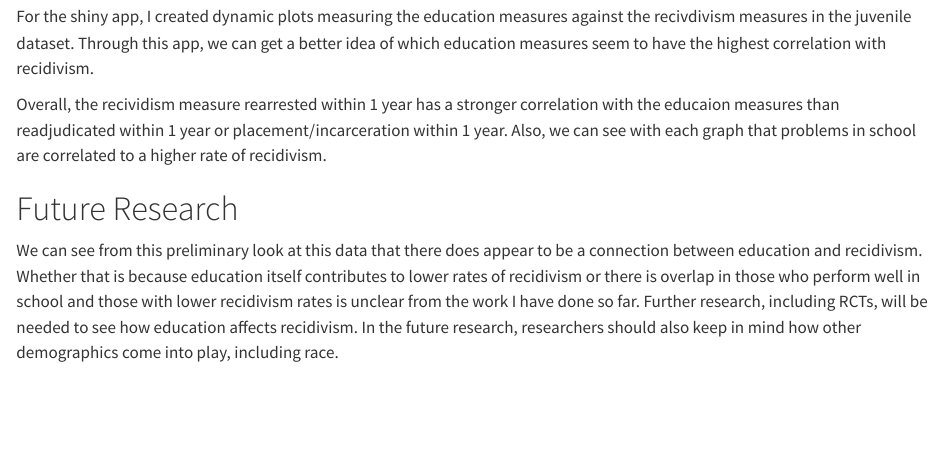
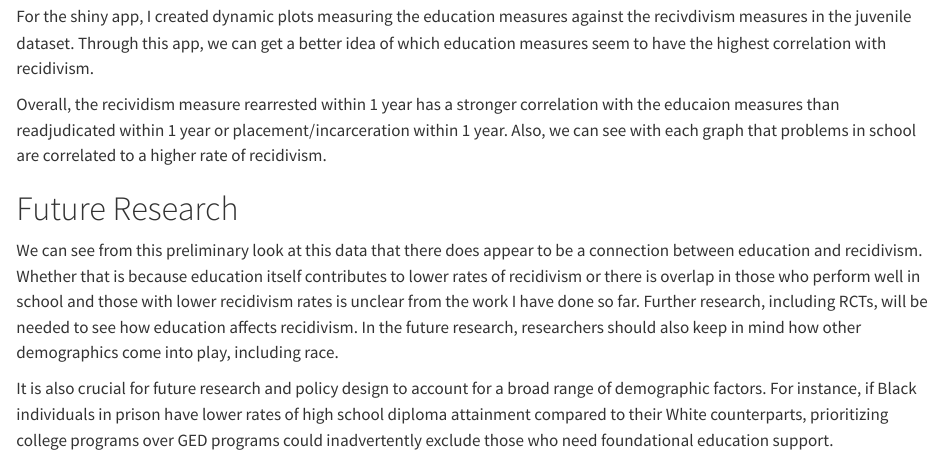
Before and after one commit to emjanebrady/final_project, a Quarto document (final_project_writeup.qmd): the page in a window 1100 px wide, from 3160 px down. Rendered offline with R 4.5, knitr and Pandoc in place of Quarto, with nearby package versions.

Commit message:
made small updates to write-up

```diff
--- a/final_project_writeup.qmd
+++ b/final_project_writeup.qmd
@@ -60,3 +60,5 @@ Overall, the recividism measure rearrested within 1 year has a stronger correlat
 # Future Research
 
 We can see from this preliminary look at this data that there does appear to be a connection between education and recidivism. Whether that is because education itself contributes to lower rates of recidivism or there is overlap in those who perform well in school and those with lower recidivism rates is unclear from the work I have done so far. Further research, including RCTs, will be needed to see how education affects recidivism. In the future research, researchers should also keep in mind how other demographics come into play, including race.
+
+It is also crucial for future research and policy design to account for a broad range of demographic factors. For instance, if Black individuals in prison have lower rates of high school diploma attainment compared to their White counterparts, prioritizing college programs over GED programs could inadvertently exclude those who need foundational education support.
```
Also changed, not shown: education_level_bar.png, race_bar.png.
